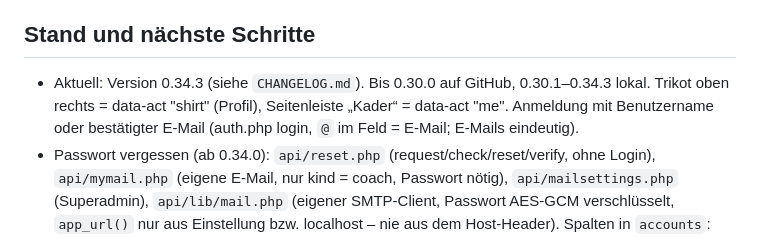
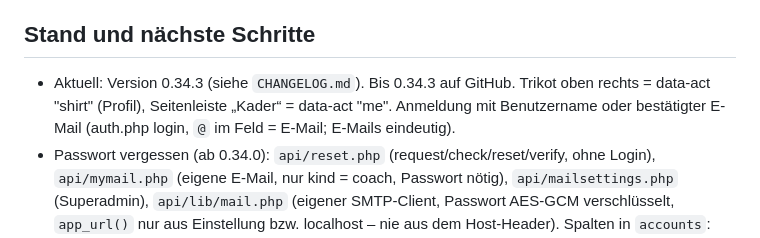
Before and after one commit to fustarstojan-spec/lernzone, a Markdown page: CLAUDE.md, the part around the change. GitHub-like rendering.

Commit message:
CLAUDE.md: Stand nach dem Hochladen
Co-Authored-By: Claude Opus 5.5 <noreply@anthropic.com>
Claude-Session: https://claude.ai/code/session_01JUbtJuZx8jQb3BupGReSeV

```diff
--- a/CLAUDE.md
+++ b/CLAUDE.md
@@ -51,7 +51,7 @@ Sprache: Deutsch. Antworten kurz und direkt.
 
 ## Stand und nächste Schritte
 
-- Aktuell: Version 0.34.3 (siehe `CHANGELOG.md`). Bis 0.30.0 auf GitHub, 0.30.1–0.34.3 lokal. Trikot oben rechts = data-act "shirt" (Profil), Seitenleiste „Kader“ = data-act "me". Anmeldung mit Benutzername oder bestätigter E-Mail (auth.php login, `@` im Feld = E-Mail; E-Mails eindeutig).
+- Aktuell: Version 0.34.3 (siehe `CHANGELOG.md`). Bis 0.34.3 auf GitHub. Trikot oben rechts = data-act "shirt" (Profil), Seitenleiste „Kader“ = data-act "me". Anmeldung mit Benutzername oder bestätigter E-Mail (auth.php login, `@` im Feld = E-Mail; E-Mails eindeutig).
 - Passwort vergessen (ab 0.34.0): `api/reset.php` (request/check/reset/verify, ohne Login), `api/mymail.php` (eigene E-Mail, nur kind = coach, Passwort nötig), `api/mailsettings.php` (Superadmin), `api/lib/mail.php` (eigener SMTP-Client, Passwort AES-GCM verschlüsselt, `app_url()` nur aus Einstellung bzw. localhost – nie aus dem Host-Header). Spalten in `accounts`: email, email_new, email_token, email_token_exp, reset_hash, reset_expires, reset_sent. Ansichten forgot/pwreset/mailverify in `js/auth.js` (`LZ.publicViews`), Links `?reset=` / `?verify=` werden in `js/app.js` gelesen und aus der Adresszeile entfernt. Konto/Abmelden: `accountHtml()` in der Seitenleiste; Passwort ändern nur in der Oberfläche (Mein Konto / Mein Bereich / Verwaltung). Seitenleiste: Klassen `.snav` (nicht `.sitem`, das ist der Einheiten-Editor).
 - Matchplan (ab 0.32.0): `js/matchplan.js` (reine Rechnung, auch in Node testbar: `plan({duration, periods, grid, slots, players:[{nr,pos,target,starter}]})` – je Position Beam-Suche über Wechselfenster, Kosten = Abweichung vom Soll + Wechsel (in der Pause billig)), Oberfläche in `js/spielzeiten.js` (`planCard`), Eingaben in Tabelle `match_plans` (matches.php action plan). Halbzeitpausen je Spielart: settings `match_pauses`, `game_pauses()`; Abschnitte = Pausen + 1.
 - Kader (ab 0.31.0): `api/kader.php` + `api/lib/matchday.php` (GAME_TYPES liga/freundschaft/pokal/turnier, `game_type()` per Titel-Stichwort oder `match_calls.gtype`, `game_durations()` = settings `match_durations`, KADER_REASONS, `kader_from_lineup()`), Tabellen `match_calls` (announced, gtype) + `match_call_players` (status kader|out, reason, note nur Trainer). Aufstellung: `data.bench` = Einwechselspieler; Speichern einer Aufstellung mit Spiel setzt den Kader. Spieler sehen über `api/my.php → games` nur den eigenen Status bekannt gegebener Spiele.
```
